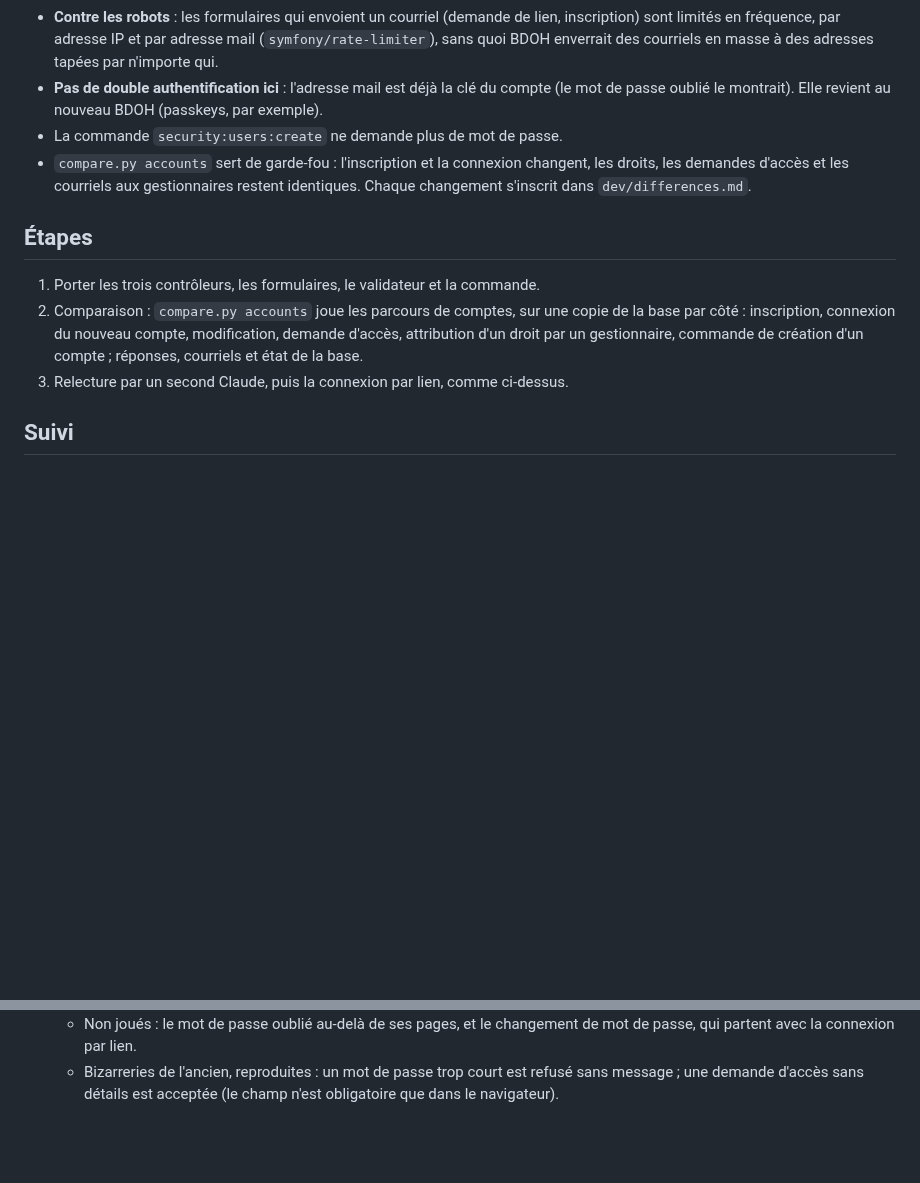
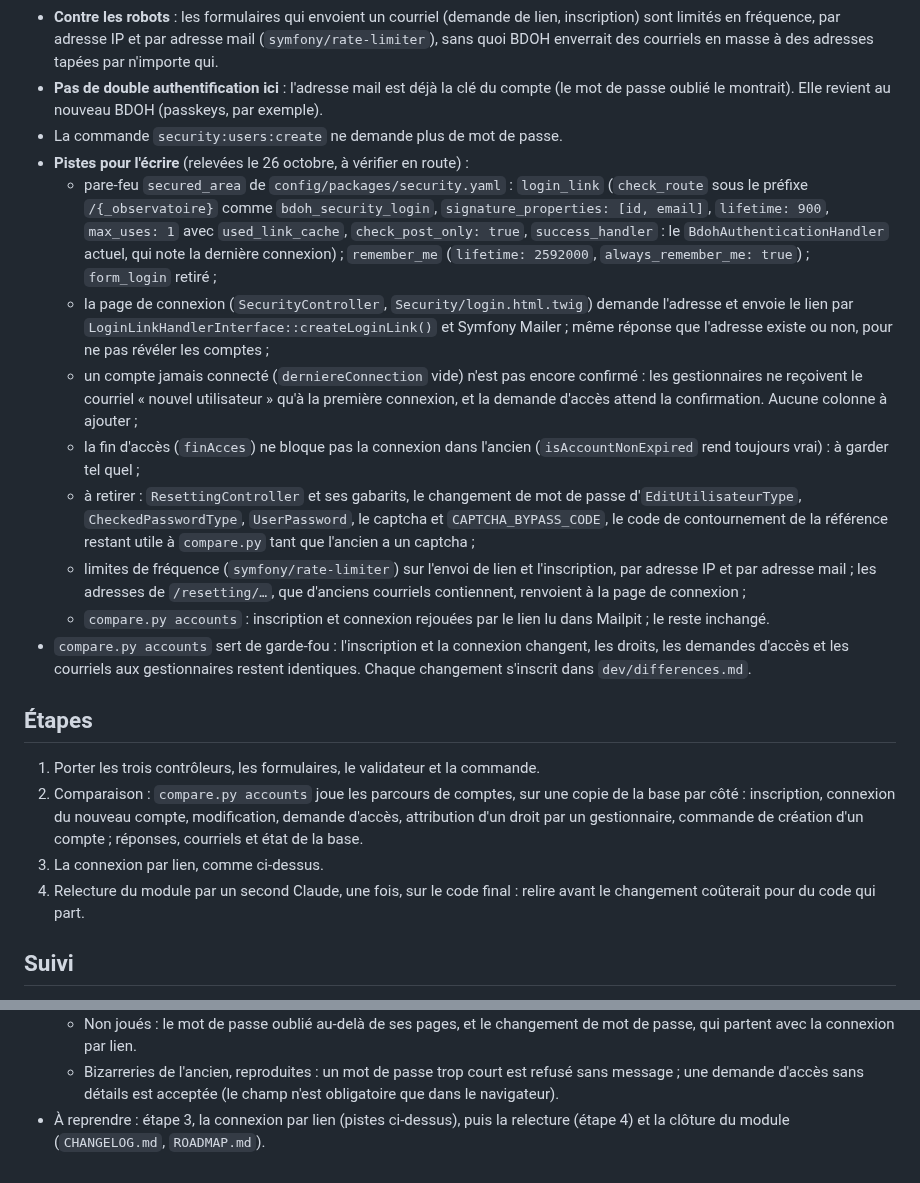
Before and after one commit to bdoh-inrae/bdoh-legacy, a Markdown page: dev/plans/2026-10-26_comptes.md, 2 parts joined by grey strips. Drawn GitHub-style; blank space fills up the shorter version.

Commit message:
Prépare la connexion par lien dans le plan des comptes
Pistes de mise en œuvre relevées dans le code (pare-feu, page de
connexion, confirmation par la première connexion, ce qui part), et
l'ordre : la relecture du module vient après ce changement.

Co-Authored-By: Claude Opus 5.5 <noreply@anthropic.com>

```diff
--- a/dev/plans/2026-10-26_comptes.md
+++ b/dev/plans/2026-10-26_comptes.md
@@ -28,13 +28,22 @@ Après le portage à l'identique, et comparée à part : la connexion sans mot d
 - **Contre les robots** : les formulaires qui envoient un courriel (demande de lien, inscription) sont limités en fréquence, par adresse IP et par adresse mail (`symfony/rate-limiter`), sans quoi BDOH enverrait des courriels en masse à des adresses tapées par n'importe qui.
 - **Pas de double authentification ici** : l'adresse mail est déjà la clé du compte (le mot de passe oublié le montrait). Elle revient au nouveau BDOH (passkeys, par exemple).
 - La commande `security:users:create` ne demande plus de mot de passe.
+- **Pistes pour l'écrire** (relevées le 26 octobre, à vérifier en route) :
+  - pare-feu `secured_area` de `config/packages/security.yaml` : `login_link` (`check_route` sous le préfixe `/{_observatoire}` comme `bdoh_security_login`, `signature_properties: [id, email]`, `lifetime: 900`, `max_uses: 1` avec `used_link_cache`, `check_post_only: true`, `success_handler` : le `BdohAuthenticationHandler` actuel, qui note la dernière connexion) ; `remember_me` (`lifetime: 2592000`, `always_remember_me: true`) ; `form_login` retiré ;
+  - la page de connexion (`SecurityController`, `Security/login.html.twig`) demande l'adresse et envoie le lien par `LoginLinkHandlerInterface::createLoginLink()` et Symfony Mailer ; même réponse que l'adresse existe ou non, pour ne pas révéler les comptes ;
+  - un compte jamais connecté (`derniereConnection` vide) n'est pas encore confirmé : les gestionnaires ne reçoivent le courriel « nouvel utilisateur » qu'à la première connexion, et la demande d'accès attend la confirmation. Aucune colonne à ajouter ;
+  - la fin d'accès (`finAcces`) ne bloque pas la connexion dans l'ancien (`isAccountNonExpired` rend toujours vrai) : à garder tel quel ;
+  - à retirer : `ResettingController` et ses gabarits, le changement de mot de passe d'`EditUtilisateurType`, `CheckedPasswordType`, `UserPassword`, le captcha et `CAPTCHA_BYPASS_CODE`, le code de contournement de la référence restant utile à `compare.py` tant que l'ancien a un captcha ;
+  - limites de fréquence (`symfony/rate-limiter`) sur l'envoi de lien et l'inscription, par adresse IP et par adresse mail ; les adresses de `/resetting/…`, que d'anciens courriels contiennent, renvoient à la page de connexion ;
+  - `compare.py accounts` : inscription et connexion rejouées par le lien lu dans Mailpit ; le reste inchangé.
 - `compare.py accounts` sert de garde-fou : l'inscription et la connexion changent, les droits, les demandes d'accès et les courriels aux gestionnaires restent identiques. Chaque changement s'inscrit dans `dev/differences.md`.
 
 ## Étapes
 
 1. Porter les trois contrôleurs, les formulaires, le validateur et la commande.
 2. Comparaison : `compare.py accounts` joue les parcours de comptes, sur une copie de la base par côté : inscription, connexion du nouveau compte, modification, demande d'accès, attribution d'un droit par un gestionnaire, commande de création d'un compte ; réponses, courriels et état de la base.
-3. Relecture par un second Claude, puis la connexion par lien, comme ci-dessus.
+3. La connexion par lien, comme ci-dessus.
+4. Relecture du module par un second Claude, une fois, sur le code final : relire avant le changement coûterait pour du code qui part.
 
 ## Suivi
 
@@ -53,3 +62,4 @@ Après le portage à l'identique, et comparée à part : la connexion sans mot d
   - Sur le réseau interne, aucun domaine n'a de MX : l'ancien refusait toute inscription et toute modification de compte. Un DNS de développement (`dev/dns/Corefile`, service `dns` des deux fichiers compose) donne un MX aux domaines en `.invalid`, ceux des bases anonymisées.
   - Non joués : le mot de passe oublié au-delà de ses pages, et le changement de mot de passe, qui partent avec la connexion par lien.
   - Bizarreries de l'ancien, reproduites : un mot de passe trop court est refusé sans message ; une demande d'accès sans détails est acceptée (le champ n'est obligatoire que dans le navigateur).
+- À reprendre : étape 3, la connexion par lien (pistes ci-dessus), puis la relecture (étape 4) et la clôture du module (`CHANGELOG.md`, `ROADMAP.md`).
```
